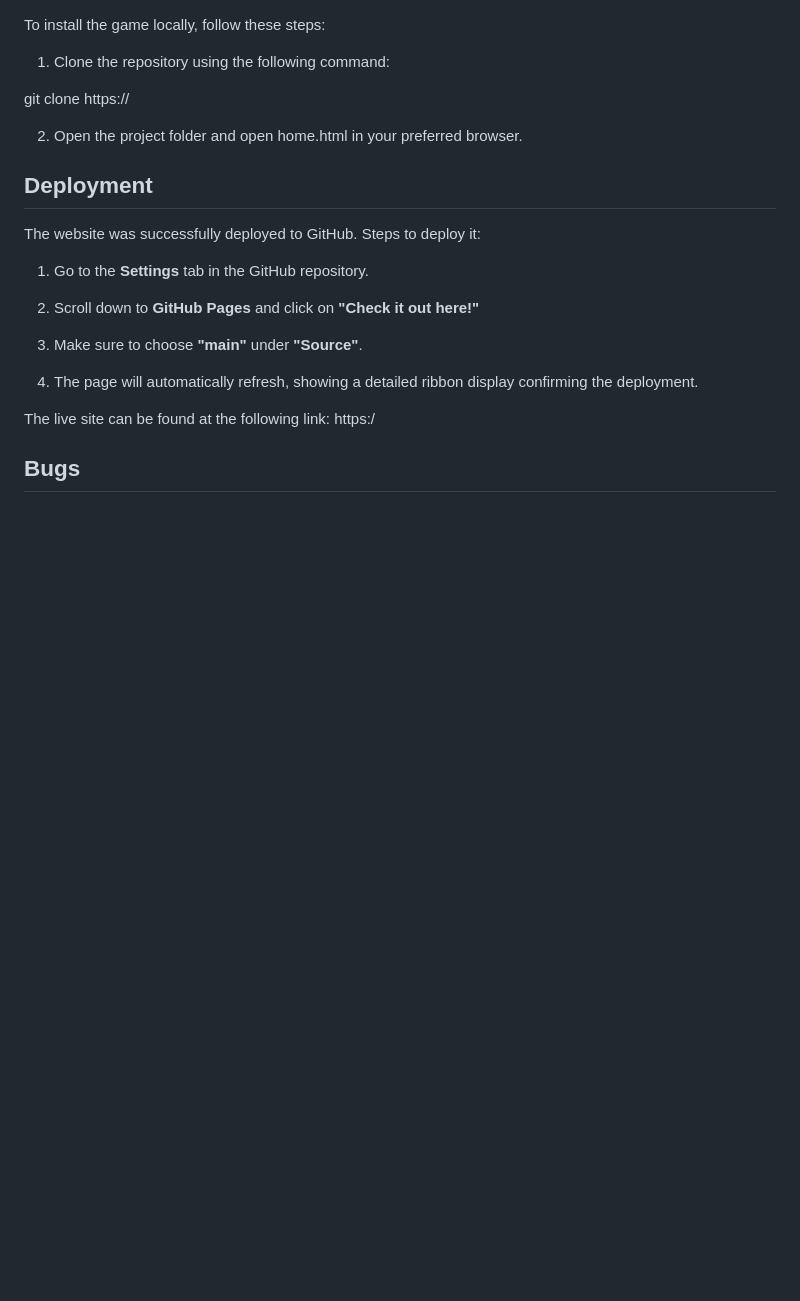
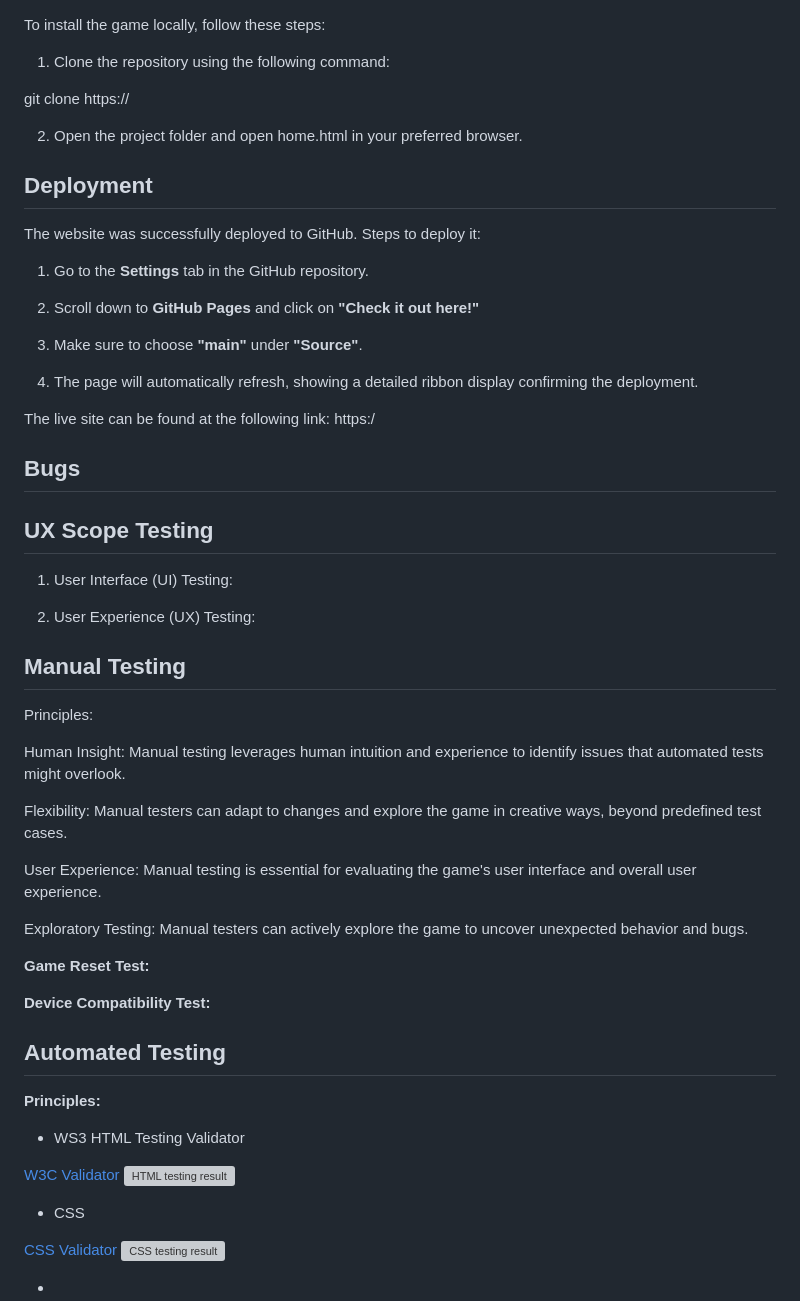
Before and after one commit to adinabo/skincare_journal, a Markdown page: README.md, the part around the change printed below. Drawn GitHub-style; blank space fills up the shorter version; grey boxes are pictures that could not be loaded.

Commit message:
uopdated readme

```diff
--- a/README.md
+++ b/README.md
@@ -79,3 +79,47 @@ The website was successfully deployed to GitHub. Steps to deploy it:
 The live site can be found at the following link: https:/
 
 ## Bugs
+## UX Scope Testing
+
+
+1. User Interface (UI) Testing:
+
+
+2. User Experience (UX) Testing:
+
+
+
+## Manual Testing
+
+Principles:
+
+Human Insight: Manual testing leverages human intuition and experience to identify issues that automated tests might overlook.
+
+Flexibility: Manual testers can adapt to changes and explore the game in creative ways, beyond predefined test cases.
+
+User Experience: Manual testing is essential for evaluating the game's user interface and overall user experience.
+
+Exploratory Testing: Manual testers can actively explore the game to uncover unexpected behavior and bugs.
+
+**Game Reset Test:**
+
+**Device Compatibility Test:**
+
+## Automated Testing
+
+**Principles:**
+
+
+- WS3 HTML Testing Validator
+
+[W3C Validator](https://validator.w3.org/)
+![HTML testing result](/assets/images/)
+
+- CSS
+
+[CSS Validator](https://validator.w3.org/)
+![CSS testing result](/assets/images/)
+
+-
+
+
```
Also changed, not shown: other parts of README.md (+9 -0 lines).
